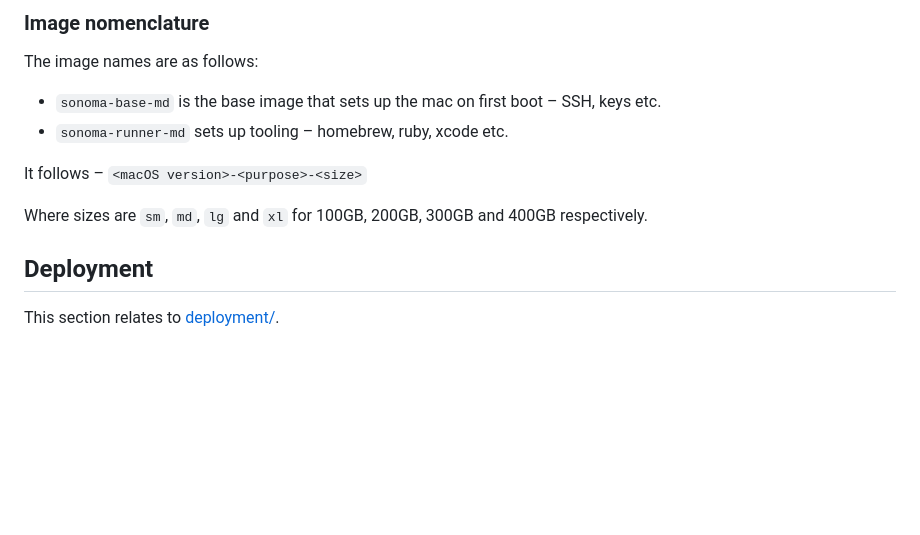
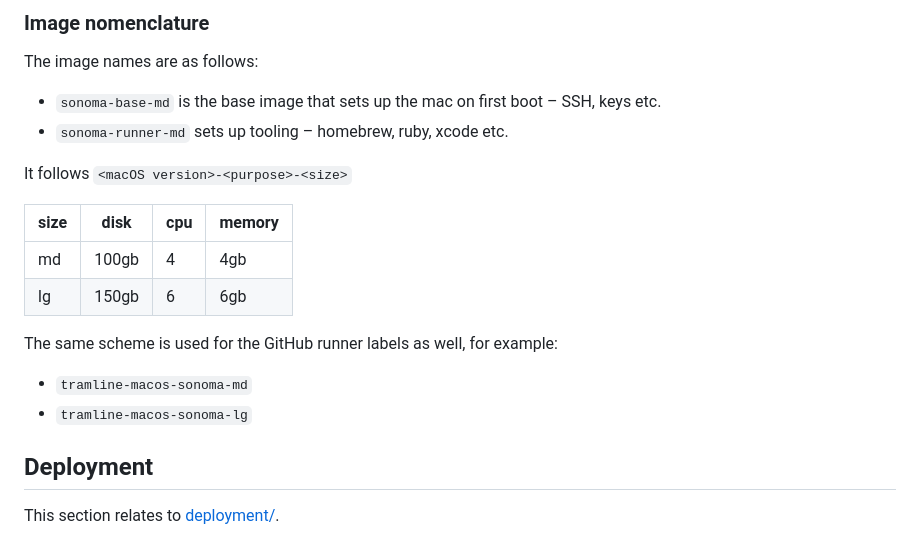
Before and after one commit to tramlinehq/buildkansen, a Markdown page: README.md, the part around one of its changes. GitHub-like rendering; blank space fills up the shorter version.

Commit message:
add sizes to readme

```diff
--- a/README.md
+++ b/README.md
@@ -65,9 +65,17 @@ The image names are as follows:
 - `sonoma-base-md` is the base image that sets up the mac on first boot – SSH, keys etc.
 - `sonoma-runner-md` sets up tooling – homebrew, ruby, xcode etc.
 
-It follows – `<macOS version>-<purpose>-<size>`
+It follows `<macOS version>-<purpose>-<size>`
 
-Where sizes are `sm`, `md`, `lg` and `xl` for 100GB, 200GB, 300GB and 400GB respectively.
+| size | disk  | cpu | memory |
+|------|-------|-----|--------|
+| md   | 100gb | 4   | 4gb    |
+| lg   | 150gb | 6   | 6gb    |
+
+The same scheme is used for the GitHub runner labels as well, for example:
+
+- `tramline-macos-sonoma-md`
+- `tramline-macos-sonoma-lg`
 
 ## Deployment
 
```
Also changed, not shown: other parts of README.md (+1 -1 lines).
